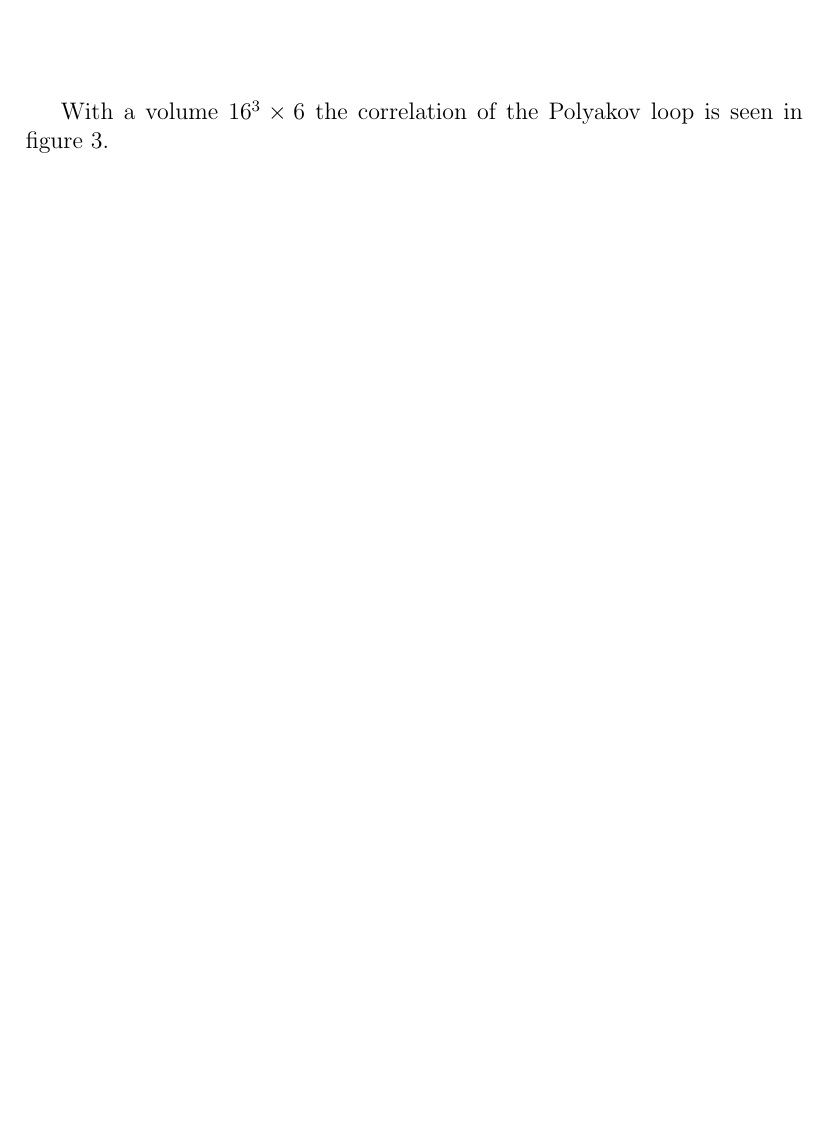
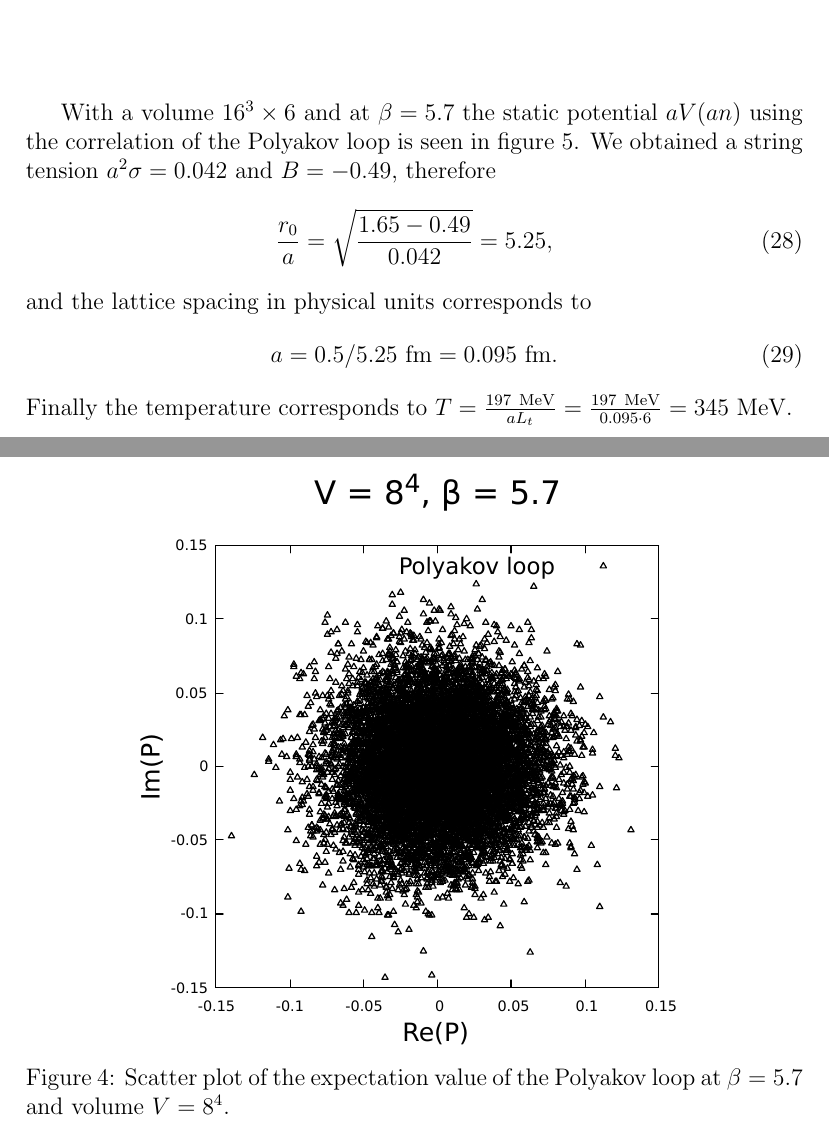
Before and after one commit to JoseAntonioLattice/4d_SU3, a LaTeX document (report/su3.tex): part of page 7 of 8 before the commit and two parts of pages 7 and 8 of 10 after it, the two joined at a grey line, cut so that both start at the same text, the shorter picture padded with empty space. Compiled offline with pdfLaTeX.

Commit message:
Report updated. Added polyakov loops plots.

```diff
--- a/report/su3.tex
+++ b/report/su3.tex
@@ -254,4 +256,4 @@ We present simulation results for the 4-dimensional SU(3) lattice gague field th
 \end{figure}
 \end{center}
 
-With a volume $16^3 \times 6$ the correlation of the Polyakov loop is seen in figure \ref{fig:correlation_polyakov}.
+\begin{center}
@@ -258,4 +263,25 @@ With a volume $16^3 \times 6$ the correlation of the Polyakov loop is seen in fi
+\label{fig:poly}
+\end{figure}
+\end{center}
 
+\begin{center}
+\begin{figure}
+\includegraphics[scale=0.6]{../images/polyakov_loop_beta=57.pdf}
+\caption{Scatter plot of the expectation value of the Polyakov loop at $\beta = 5.7$ and volume $V = 8^4$.}
+\label{fig:poly}
+\end{figure}
+\end{center}
+
+
+With a volume $16^3 \times 6$ and at $\beta = 5.7$ the static potential $aV(an)$ using the correlation of the Polyakov loop is seen in figure \ref{fig:correlation_polyakov}. We obtained a string tension $a^2\sigma = 0.042$ and $B = -0.49$, therefore
+\begin{equation}
+	\frac{r_0}{a} = \sqrt{\frac{1.65 - 0.49}{0.042}} = 5.25,
+\end{equation}
+and the lattice spacing in physical units corresponds to
+\begin{equation}
+	a = 0.5/ 5.25 \ \text{fm} = 0.095 \ \text{fm}.
+\end{equation}
+Finally the temperature corresponds to $T = \frac{197 \ \text{MeV}}{aL_t}  = \frac{197\ \text{MeV}}{0.095 \cdot 6} = 345 \ \text{MeV}$.
 \begin{figure}
 \includegraphics[scale=0.6]{../images/correlation_polyakov.pdf}
 \caption{Static quark potential.}
```
Also changed, not shown: images/polyakov_loop.pdf (added), images/polyakov_loop_beta=5.7.pdf (added), images/polyakov_loop_beta=57.pdf (added), report/su3.tex (5 more changed lines), 4 other files.
